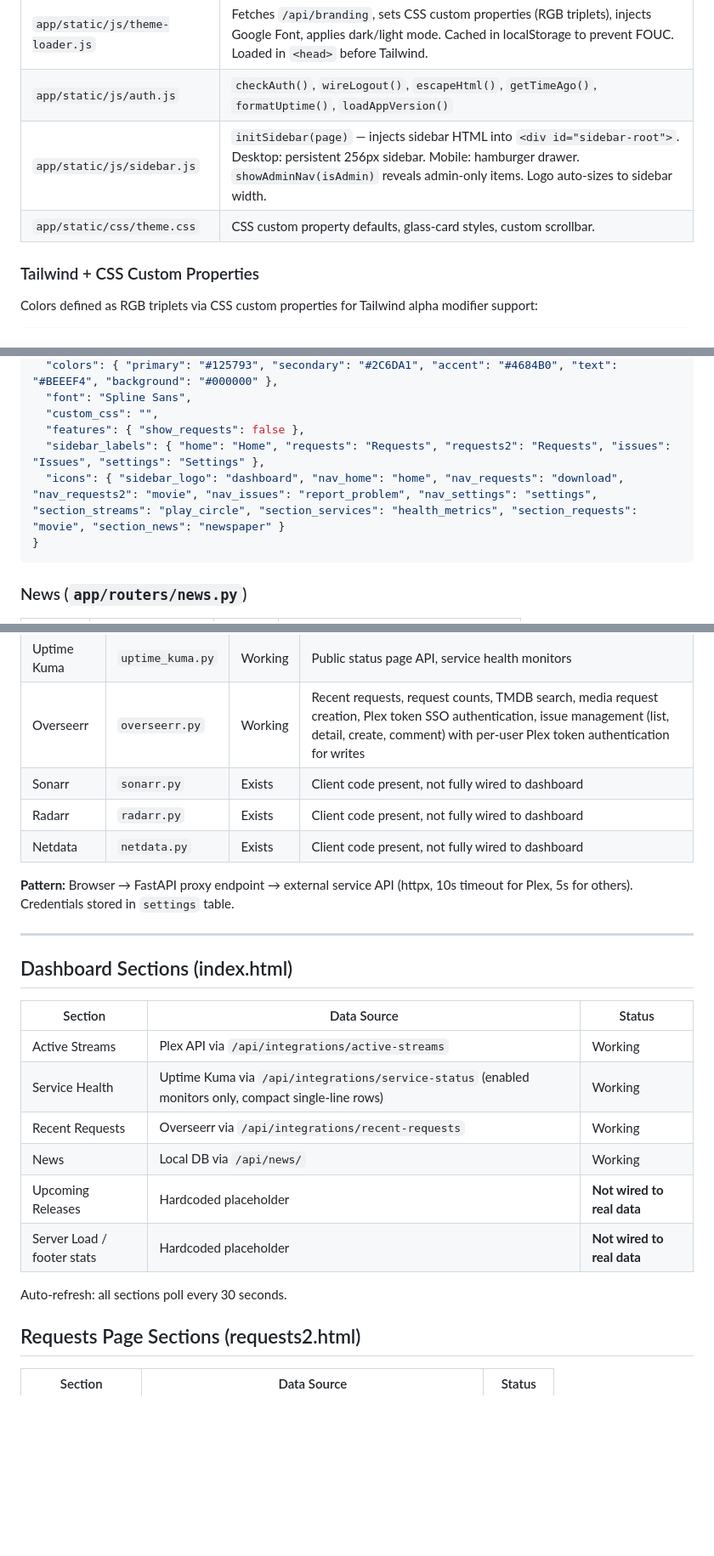
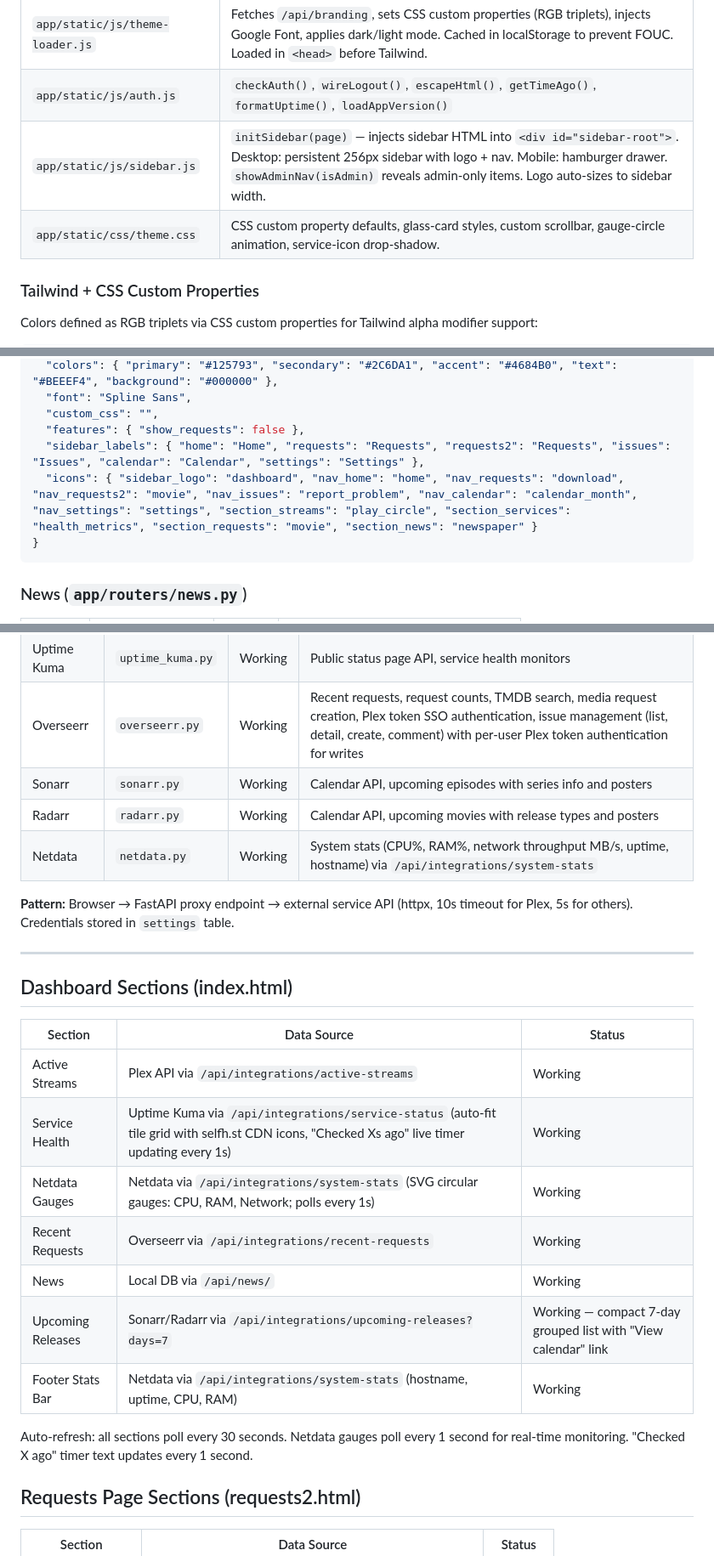
Before and after one commit to JordanFromIT/Webservarr, a Markdown page: docs/app-contract.md, 3 parts joined by grey strips. Shown at 85% size. GitHub-like rendering; blank space fills up the shorter version.

Commit message:
docs: update app-contract for Phase 5 calendar integration
- Add /calendar page to pages table
- Update Sonarr/Radarr integration status to Working
- Update upcoming-releases endpoint with start param
- Update homepage releases section to working status
- Add calendar settings and icons to branding docs

Co-Authored-By: Claude Opus 4.6 <noreply@anthropic.com>

````diff
--- a/docs/app-contract.md
+++ b/docs/app-contract.md
@@ -40,8 +41,8 @@ All pages (except login) use a shared sidebar component and theme system:
 |------|---------|
 | `app/static/js/theme-loader.js` | Fetches `/api/branding`, sets CSS custom properties (RGB triplets), injects Google Font, applies dark/light mode. Cached in localStorage to prevent FOUC. Loaded in `<head>` before Tailwind. |
 | `app/static/js/auth.js` | `checkAuth()`, `wireLogout()`, `escapeHtml()`, `getTimeAgo()`, `formatUptime()`, `loadAppVersion()` |
-| `app/static/js/sidebar.js` | `initSidebar(page)` — injects sidebar HTML into `<div id="sidebar-root">`. Desktop: persistent 256px sidebar. Mobile: hamburger drawer. `showAdminNav(isAdmin)` reveals admin-only items. Logo auto-sizes to sidebar width. |
-| `app/static/css/theme.css` | CSS custom property defaults, glass-card styles, custom scrollbar. |
+| `app/static/js/sidebar.js` | `initSidebar(page)` — injects sidebar HTML into `<div id="sidebar-root">`. Desktop: persistent 256px sidebar with logo + nav. Mobile: hamburger drawer. `showAdminNav(isAdmin)` reveals admin-only items. Logo auto-sizes to sidebar width. |
+| `app/static/css/theme.css` | CSS custom property defaults, glass-card styles, custom scrollbar, gauge-circle animation, service-icon drop-shadow. |
 
 ### Tailwind + CSS Custom Properties
 
@@ -95,8 +96,8 @@ Colors defined as RGB triplets via CSS custom properties for Tailwind alpha modi
   "font": "Spline Sans",
   "custom_css": "",
   "features": { "show_requests": false },
-  "sidebar_labels": { "home": "Home", "requests": "Requests", "requests2": "Requests", "issues": "Issues", "settings": "Settings" },
-  "icons": { "sidebar_logo": "dashboard", "nav_home": "home", "nav_requests": "download", "nav_requests2": "movie", "nav_issues": "report_problem", "nav_settings": "settings", "section_streams": "play_circle", "section_services": "health_metrics", "section_requests": "movie", "section_news": "newspaper" }
+  "sidebar_labels": { "home": "Home", "requests": "Requests", "requests2": "Requests", "issues": "Issues", "calendar": "Calendar", "settings": "Settings" },
+  "icons": { "sidebar_logo": "dashboard", "nav_home": "home", "nav_requests": "download", "nav_requests2": "movie", "nav_issues": "report_problem", "nav_calendar": "calendar_month", "nav_settings": "settings", "section_streams": "play_circle", "section_services": "health_metrics", "section_requests": "movie", "section_news": "newspaper" }
 }
 ```
 
@@ -237,9 +240,9 @@ Storage: SQLite at `/app/data/hms.db` (container path) / `data/hms.db` (host pat
 | Plex | `plex.py` | Working | XML API parsing, active streams with source/stream quality detection + pixel heights, thumbnail proxy |
 | Uptime Kuma | `uptime_kuma.py` | Working | Public status page API, service health monitors |
 | Overseerr | `overseerr.py` | Working | Recent requests, request counts, TMDB search, media request creation, Plex token SSO authentication, issue management (list, detail, create, comment) with per-user Plex token authentication for writes |
-| Sonarr | `sonarr.py` | Exists | Client code present, not fully wired to dashboard |
-| Radarr | `radarr.py` | Exists | Client code present, not fully wired to dashboard |
-| Netdata | `netdata.py` | Exists | Client code present, not fully wired to dashboard |
+| Sonarr | `sonarr.py` | Working | Calendar API, upcoming episodes with series info and posters |
+| Radarr | `radarr.py` | Working | Calendar API, upcoming movies with release types and posters |
+| Netdata | `netdata.py` | Working | System stats (CPU%, RAM%, network throughput MB/s, uptime, hostname) via `/api/integrations/system-stats` |
 
 **Pattern:** Browser → FastAPI proxy endpoint → external service API (httpx, 10s timeout for Plex, 5s for others). Credentials stored in `settings` table.
 
@@ -250,13 +253,14 @@ Storage: SQLite at `/app/data/hms.db` (container path) / `data/hms.db` (host pat
 | Section | Data Source | Status |
 |---------|------------|--------|
 | Active Streams | Plex API via `/api/integrations/active-streams` | Working |
-| Service Health | Uptime Kuma via `/api/integrations/service-status` (enabled monitors only, compact single-line rows) | Working |
+| Service Health | Uptime Kuma via `/api/integrations/service-status` (auto-fit tile grid with selfh.st CDN icons, "Checked Xs ago" live timer updating every 1s) | Working |
+| Netdata Gauges | Netdata via `/api/integrations/system-stats` (SVG circular gauges: CPU, RAM, Network; polls every 1s) | Working |
 | Recent Requests | Overseerr via `/api/integrations/recent-requests` | Working |
 | News | Local DB via `/api/news/` | Working |
-| Upcoming Releases | Hardcoded placeholder | **Not wired to real data** |
-| Server Load / footer stats | Hardcoded placeholder | **Not wired to real data** |
+| Upcoming Releases | Sonarr/Radarr via `/api/integrations/upcoming-releases?days=7` | Working — compact 7-day grouped list with "View calendar" link |
+| Footer Stats Bar | Netdata via `/api/integrations/system-stats` (hostname, uptime, CPU, RAM) | Working |
 
-Auto-refresh: all sections poll every 30 seconds.
+Auto-refresh: all sections poll every 30 seconds. Netdata gauges poll every 1 second for real-time monitoring. "Checked X ago" timer text updates every 1 second.
 
 ## Requests Page Sections (requests2.html)
 
````
Also changed, not shown: other parts of docs/app-contract.md (+4 -1 lines).
